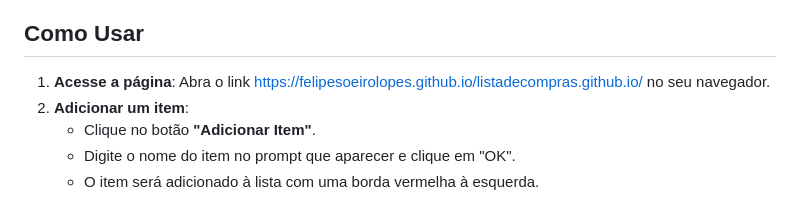
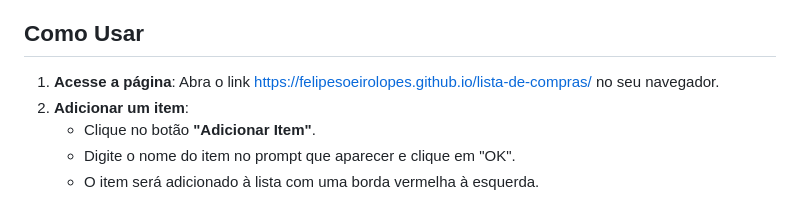
Before and after one commit to FelipeSoeiroLopes/listadecompras.github.io, a Markdown page: README.md, the part around the change. Rendered like a GitHub page.

Commit message:
LISTADECOMPRAS V8 12/04/25

```diff
--- a/README.md
+++ b/README.md
@@ -41,7 +41,7 @@ Você pode acessar e usar a versão online da lista de compras diretamente no se
 
 ## Como Usar
 
-1.  **Acesse a página**: Abra o link https://felipesoeirolopes.github.io/listadecompras.github.io/ no seu navegador.
+1.  **Acesse a página**: Abra o link https://felipesoeirolopes.github.io/lista-de-compras/ no seu navegador.
 2.  **Adicionar um item**:
     *   Clique no botão **"Adicionar Item"**.
     *   Digite o nome do item no prompt que aparecer e clique em "OK".
```
